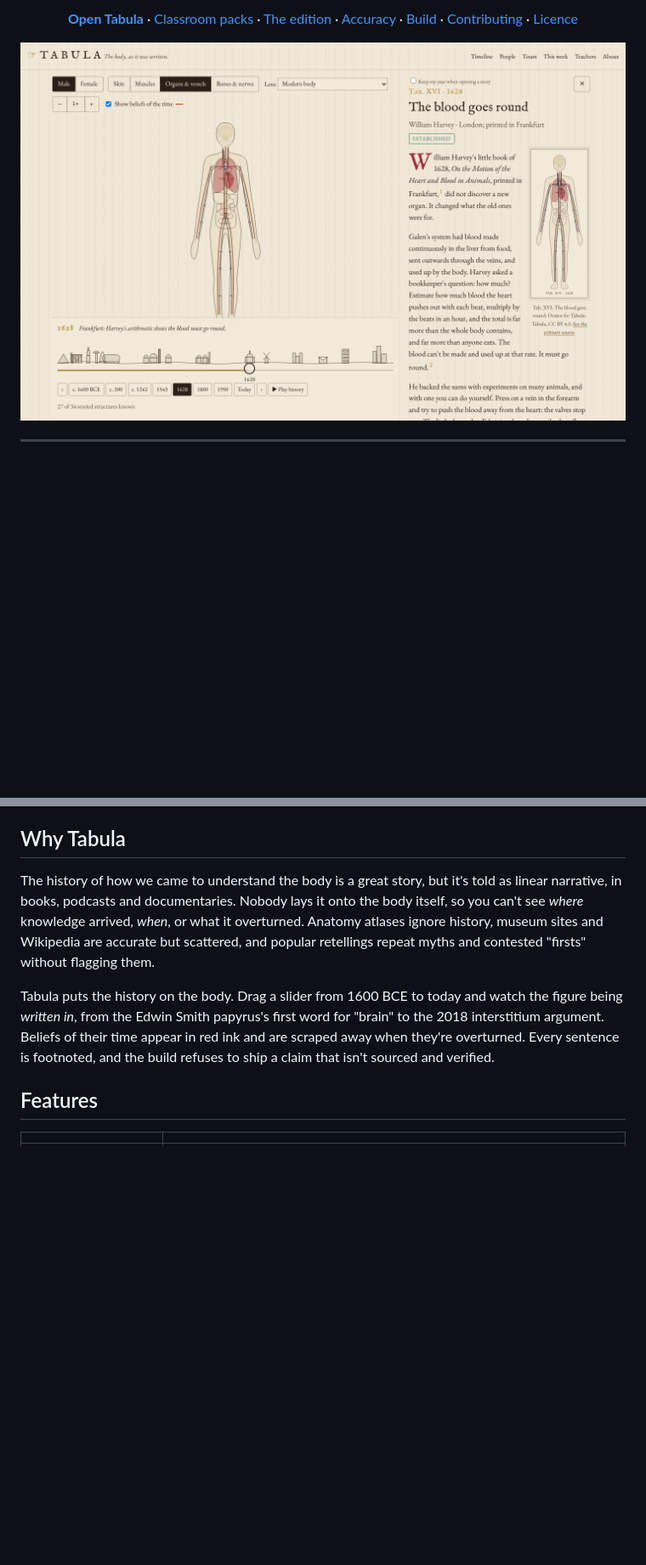
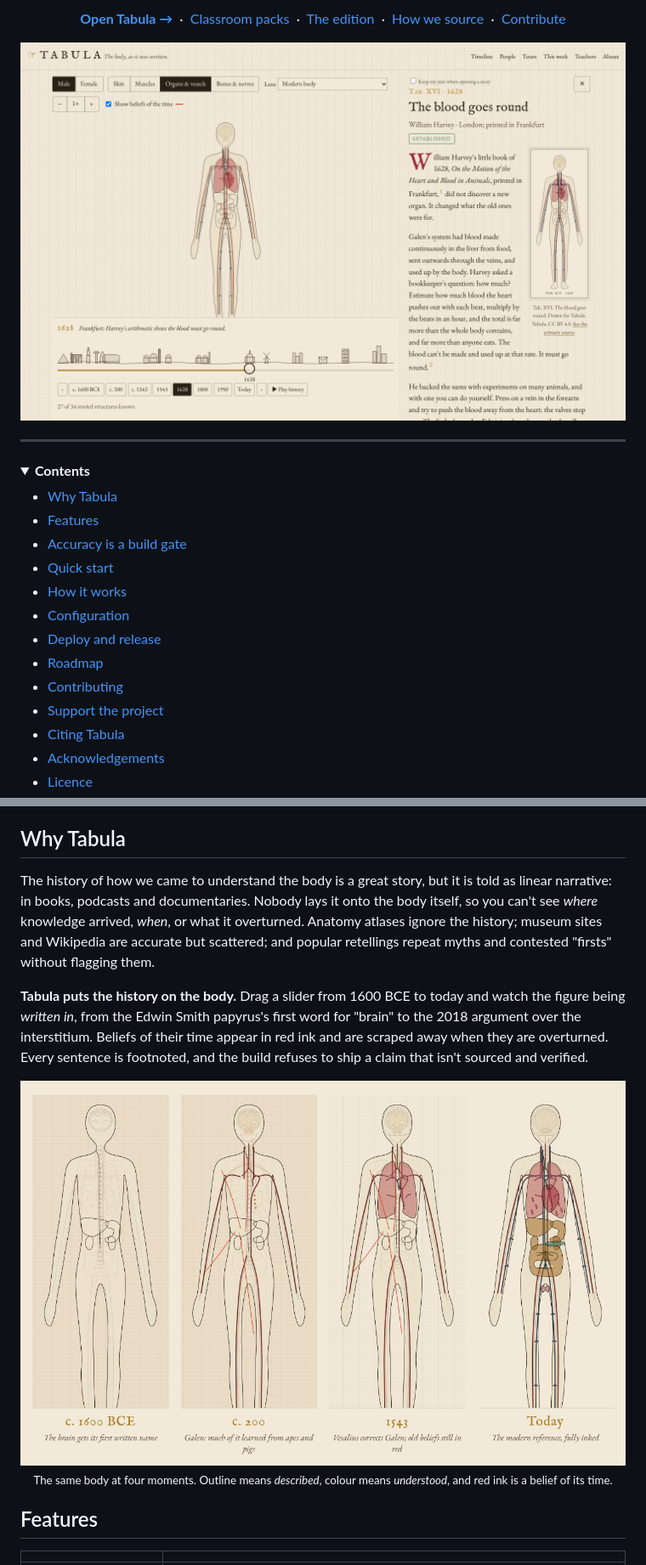
Before and after one commit to akhanrepo/anatomy-discovery-coogeee, a Markdown page: README.md, 2 parts joined by grey strips. Shown at 85% size. GitHub-like rendering; pictures changed too: docs/images/fog-over-time.png (added); folded sections open; blank space fills up the shorter version.

```diff
--- a/README.md
+++ b/README.md
@@ -18,18 +16,33 @@
 </p>
 
 <p align="center">
-  <a href="https://tabula-anatomy.netlify.app"><b>Open Tabula</b></a> ·
-  <a href="https://tabula-anatomy.netlify.app/teachers/">Classroom packs</a> ·
-  <a href="https://tabula-anatomy.netlify.app/edition/">The edition</a> ·
-  <a href="#accuracy-is-a-build-gate">Accuracy</a> ·
-  <a href="#quick-start">Build</a> ·
-  <a href="CONTRIBUTING.md">Contributing</a> ·
-  <a href="#licence">Licence</a>
+  <a href="https://tabula-anatomy.netlify.app"><b>Open Tabula →</b></a>
+  &nbsp;·&nbsp; <a href="https://tabula-anatomy.netlify.app/teachers/">Classroom packs</a>
+  &nbsp;·&nbsp; <a href="https://tabula-anatomy.netlify.app/edition/">The edition</a>
+  &nbsp;·&nbsp; <a href="https://tabula-anatomy.netlify.app/how-we-source/">How we source</a>
+  &nbsp;·&nbsp; <a href="CONTRIBUTING.md">Contribute</a>
 </p>
 
 <p align="center">
-  <img src="docs/images/tabula.png" width="820" alt="Tabula at 1628: the engraved figure with the heart and vessels inked in, the timeline slider below, and Harvey's story open beside it">
+  <img src="docs/images/tabula.png" width="860" alt="Tabula at 1628: the engraved figure with the heart and vessels inked in, the timeline slider below, and Harvey's story open beside it">
 </p>
 
 ---
 
+<details>
+<summary><b>Contents</b></summary>
+
+- [Why Tabula](#why-tabula)
+- [Features](#features)
+- [Accuracy is a build gate](#accuracy-is-a-build-gate)
+- [Quick start](#quick-start)
+- [How it works](#how-it-works)
+- [Configuration](#configuration)
+- [Deploy and release](#deploy-and-release)
+- [Roadmap](#roadmap)
+- [Contributing](#contributing)
+- [Support the project](#support-the-project)
+- [Citing Tabula](#citing-tabula)
+- [Acknowledgements](#acknowledgements)
+- [Licence](#licence)
+
@@ -36,8 +51,13 @@
 ## Why Tabula
 
-The history of how we came to understand the body is a great story, but it's told as linear narrative, in books, podcasts and documentaries. Nobody lays it onto the body itself, so you can't see *where* knowledge arrived, *when*, or what it overturned. Anatomy atlases ignore history, museum sites and Wikipedia are accurate but scattered, and popular retellings repeat myths and contested "firsts" without flagging them.
+The history of how we came to understand the body is a great story, but it is told as linear narrative: in books, podcasts and documentaries. Nobody lays it onto the body itself, so you can't see *where* knowledge arrived, *when*, or what it overturned. Anatomy atlases ignore the history; museum sites and Wikipedia are accurate but scattered; and popular retellings repeat myths and contested "firsts" without flagging them.
 
-Tabula puts the history on the body. Drag a slider from 1600 BCE to today and watch the figure being *written in*, from the Edwin Smith papyrus's first word for "brain" to the 2018 interstitium argument. Beliefs of their time appear in red ink and are scraped away when they're overturned. Every sentence is footnoted, and the build refuses to ship a claim that isn't sourced and verified.
+**Tabula puts the history on the body.** Drag a slider from 1600 BCE to today and watch the figure being *written in*, from the Edwin Smith papyrus's first word for "brain" to the 2018 argument over the interstitium. Beliefs of their time appear in red ink and are scraped away when they are overturned. Every sentence is footnoted, and the build refuses to ship a claim that isn't sourced and verified.
+
+<p align="center">
+  <img src="docs/images/fog-over-time.png" width="860" alt="The same figure at four moments: in 1600 BCE almost blank; around 200 with Galen's vessels and red-ink beliefs; in 1543 with the lungs and heart drawn in and some red beliefs remaining; and today fully inked and coloured">
+  <br><sub>The same body at four moments. Outline means <i>described</i>, colour means <i>understood</i>, and red ink is a belief of its time.</sub>
+</p>
 
 ## Features
 
```
Also changed, not shown: other parts of README.md (+62 -22 lines), CHANGELOG.md (+4 -0 lines), docs/features/F18-open-source-release.md (+1 -1 lines), docs/images/social-preview.png (added), 2 other files.
